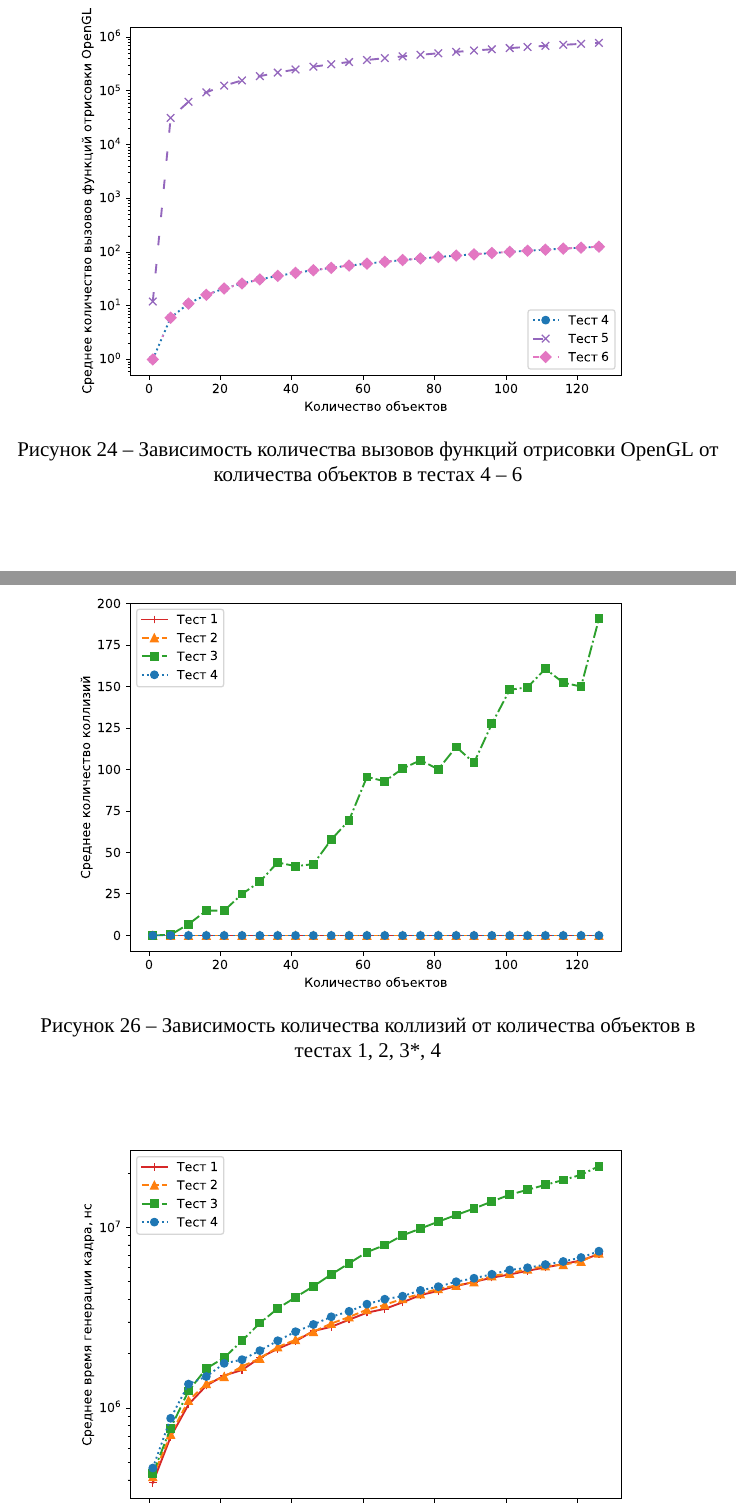
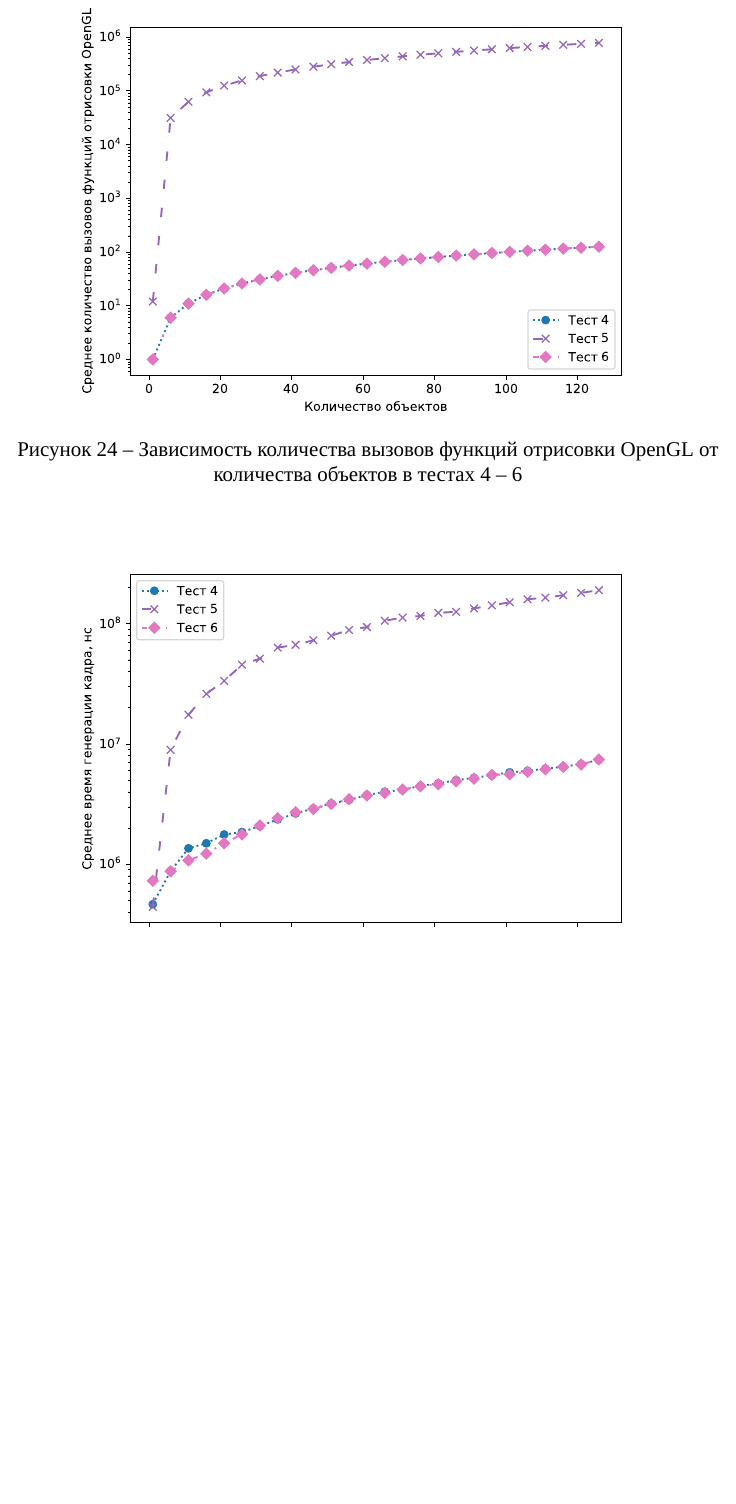
Before and after one commit to runebone/cg-cw-s5-bmstu, a LaTeX document (docs/main.tex, which reads docs/report/04-research.tex): two parts of pages 45 and 46 of 50 before the commit and part of page 44 of 48 after it, the two joined at a grey line, cut so that both start at the same text, the shorter picture padded with empty space. The pictures show the PDF file docs/index.pdf that the author committed with the source.

Commit message:
commenting all that work out

```diff
--- a/docs/report/04-research.tex
+++ b/docs/report/04-research.tex
@@ -176,19 +176,19 @@
 	\label{fig:456:time}
 \end{figure}
 
-\begin{figure}[H]
-	\centering
-    \includegraphics[width=0.9\textwidth]{img/3x/plot_collisions.pdf}
-	\caption{Зависимость количества коллизий от количества объектов в тестах 1, 2, 3*, 4}
-	\label{fig:1234:colx}
-\end{figure}
+% \begin{figure}[H]
+% 	\centering
+%     \includegraphics[width=0.9\textwidth]{img/3x/plot_collisions.pdf}
+% 	\caption{Зависимость количества коллизий от количества объектов в тестах 1, 2, 3*, 4}
+% 	\label{fig:1234:colx}
+% \end{figure}
 
-\begin{figure}[H]
-	\centering
-    \includegraphics[width=0.9\textwidth]{img/3x/plot_time.pdf}
-	\caption{Зависимость времени генерации кадра от количесва объектов в тестах 1, 2, 3*, 4}
-	\label{fig:1234:timex}
-\end{figure}
+% \begin{figure}[H]
+% 	\centering
+%     \includegraphics[width=0.9\textwidth]{img/3x/plot_time.pdf}
+% 	\caption{Зависимость времени генерации кадра от количесва объектов в тестах 1, 2, 3*, 4}
+% 	\label{fig:1234:timex}
+% \end{figure}
 
 % \subsubsection{Вывод}
 
```
Also changed, not shown: docs/index.pdf, docs/report/04-research.tex (14 more changed lines).
